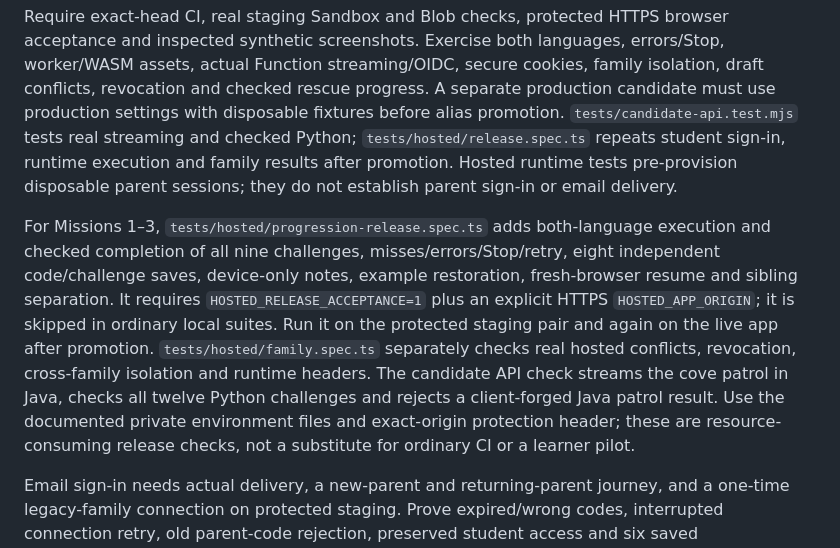
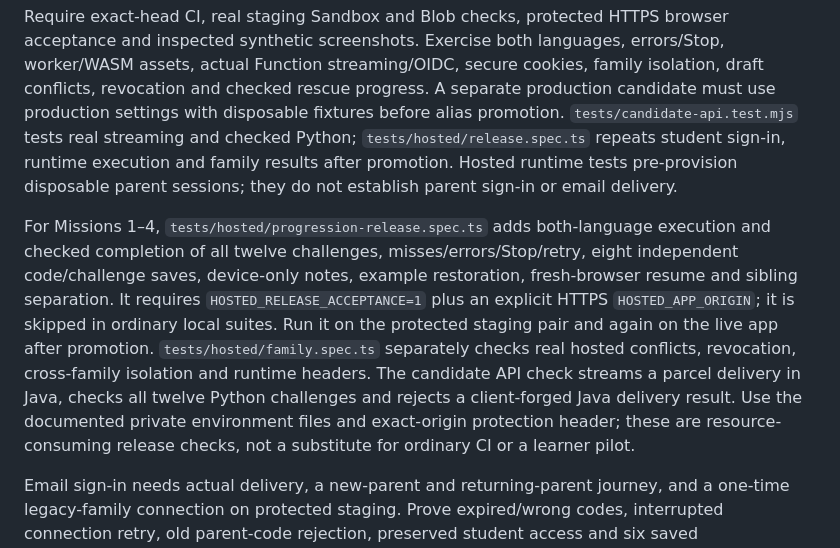
Before and after one commit to willcheung/3d-robotics-hack, a Markdown page: docs/DEPLOYMENT.md, the part around the change. Rendered like a GitHub page.

Commit message:
Describe four-mission release qualification

```diff
--- a/docs/DEPLOYMENT.md
+++ b/docs/DEPLOYMENT.md
@@ -37,7 +37,7 @@ The Python runtime must be publicly readable and contain no credentials. Protect
 
 Require exact-head CI, real staging Sandbox and Blob checks, protected HTTPS browser acceptance and inspected synthetic screenshots. Exercise both languages, errors/Stop, worker/WASM assets, actual Function streaming/OIDC, secure cookies, family isolation, draft conflicts, revocation and checked rescue progress. A separate production candidate must use production settings with disposable fixtures before alias promotion. `tests/candidate-api.test.mjs` tests real streaming and checked Python; `tests/hosted/release.spec.ts` repeats student sign-in, runtime execution and family results after promotion. Hosted runtime tests pre-provision disposable parent sessions; they do not establish parent sign-in or email delivery.
 
-For Missions 1–3, `tests/hosted/progression-release.spec.ts` adds both-language execution and checked completion of all nine challenges, misses/errors/Stop/retry, eight independent code/challenge saves, device-only notes, example restoration, fresh-browser resume and sibling separation. It requires `HOSTED_RELEASE_ACCEPTANCE=1` plus an explicit HTTPS `HOSTED_APP_ORIGIN`; it is skipped in ordinary local suites. Run it on the protected staging pair and again on the live app after promotion. `tests/hosted/family.spec.ts` separately checks real hosted conflicts, revocation, cross-family isolation and runtime headers. The candidate API check streams the cove patrol in Java, checks all twelve Python challenges and rejects a client-forged Java patrol result. Use the documented private environment files and exact-origin protection header; these are resource-consuming release checks, not a substitute for ordinary CI or a learner pilot.
+For Missions 1–4, `tests/hosted/progression-release.spec.ts` adds both-language execution and checked completion of all twelve challenges, misses/errors/Stop/retry, eight independent code/challenge saves, device-only notes, example restoration, fresh-browser resume and sibling separation. It requires `HOSTED_RELEASE_ACCEPTANCE=1` plus an explicit HTTPS `HOSTED_APP_ORIGIN`; it is skipped in ordinary local suites. Run it on the protected staging pair and again on the live app after promotion. `tests/hosted/family.spec.ts` separately checks real hosted conflicts, revocation, cross-family isolation and runtime headers. The candidate API check streams a parcel delivery in Java, checks all twelve Python challenges and rejects a client-forged Java delivery result. Use the documented private environment files and exact-origin protection header; these are resource-consuming release checks, not a substitute for ordinary CI or a learner pilot.
 
 Email sign-in needs actual delivery, a new-parent and returning-parent journey, and a one-time legacy-family connection on protected staging. Prove expired/wrong codes, interrupted connection retry, old parent-code rejection, preserved student access and six saved mission/language drafts. Existing verified recovery addresses must work through email sign-in; retired recovery links must only show guidance. `tests/onboarding-storage.test.mjs` covers real Blob connection races with fixture mail, which is not delivery proof. Clean only fixture records; retain shared quotas and unrelated families. Provider tests and screenshots do not replace a student/device pilot.
 
```
